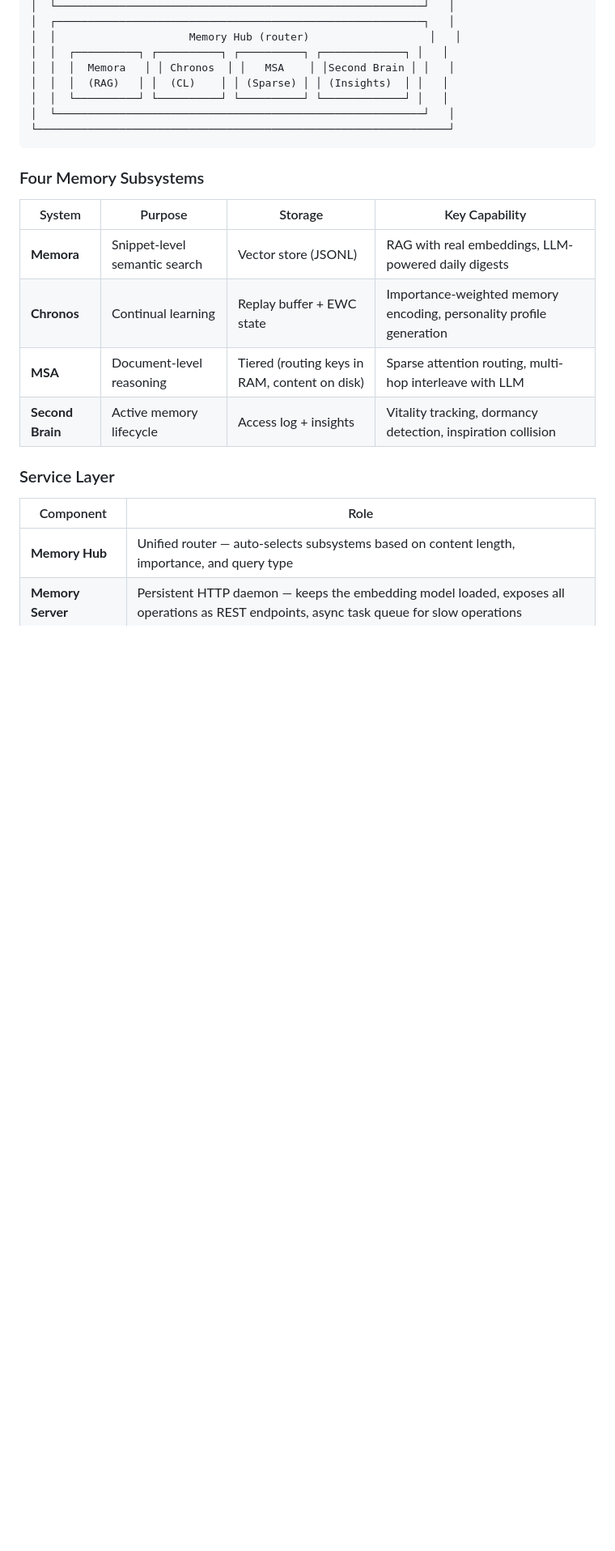
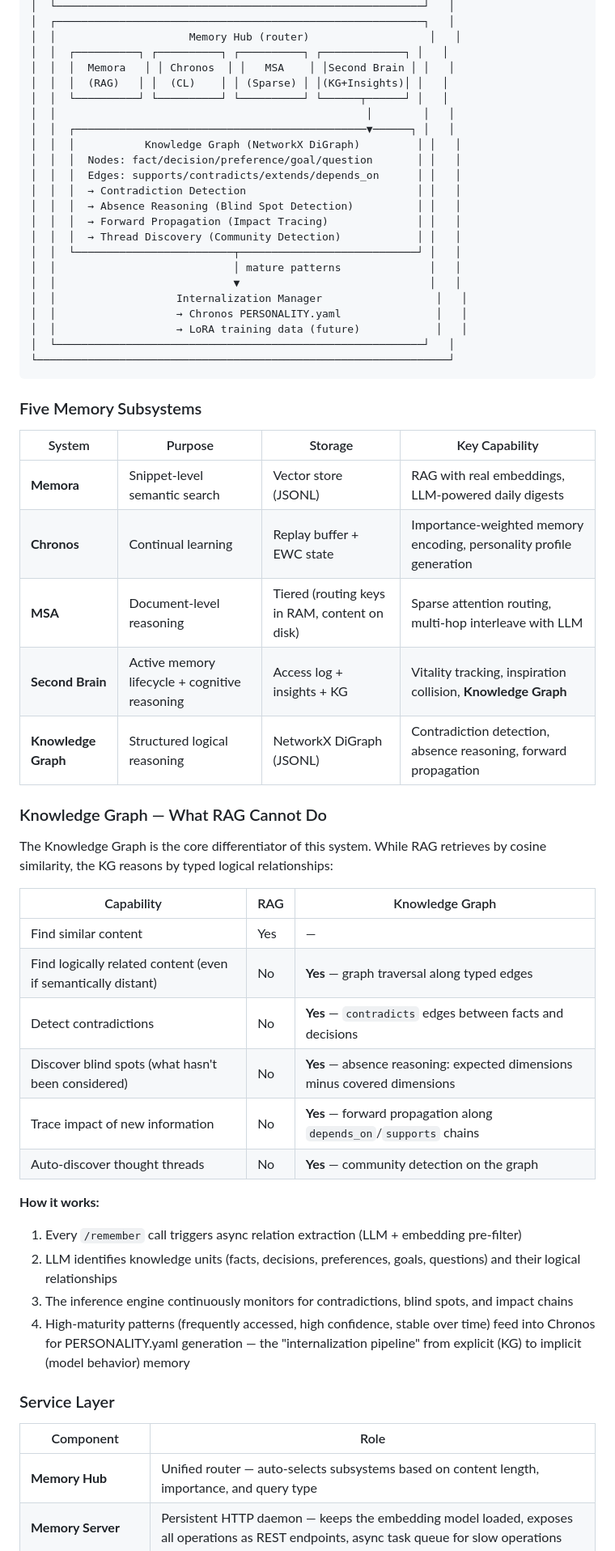
Before and after one commit to FluffyAIcode/openclaw-memory-pro-system, a Markdown page: README.md, the part around one of its changes. Shown at 81% size. GitHub-like rendering; blank space fills up the shorter version.

````diff
--- a/README.md
+++ b/README.md
@@ -22,20 +22,55 @@ A production-grade memory architecture for the [OpenClaw](https://github.com/nic
 │  │                     Memory Hub (router)                   │   │
 │  │  ┌──────────┐ ┌──────────┐ ┌──────────┐ ┌─────────────┐ │   │
 │  │  │  Memora   │ │ Chronos  │ │   MSA    │ │Second Brain │ │   │
-│  │  │  (RAG)   │ │  (CL)    │ │ (Sparse) │ │ (Insights)  │ │   │
-│  │  └──────────┘ └──────────┘ └──────────┘ └─────────────┘ │   │
+│  │  │  (RAG)   │ │  (CL)    │ │ (Sparse) │ │(KG+Insights)│ │   │
+│  │  └──────────┘ └──────────┘ └──────────┘ └──────┬──────┘ │   │
+│  │                                                 │        │   │
+│  │  ┌──────────────────────────────────────────────▼──────┐ │   │
+│  │  │           Knowledge Graph (NetworkX DiGraph)         │ │   │
+│  │  │  Nodes: fact/decision/preference/goal/question       │ │   │
+│  │  │  Edges: supports/contradicts/extends/depends_on      │ │   │
+│  │  │  → Contradiction Detection                           │ │   │
+│  │  │  → Absence Reasoning (Blind Spot Detection)          │ │   │
+│  │  │  → Forward Propagation (Impact Tracing)              │ │   │
+│  │  │  → Thread Discovery (Community Detection)            │ │   │
+│  │  └─────────────────────────┬────────────────────────────┘ │   │
+│  │                            │ mature patterns              │   │
+│  │                            ▼                              │   │
+│  │                   Internalization Manager                  │   │
+│  │                   → Chronos PERSONALITY.yaml               │   │
+│  │                   → LoRA training data (future)            │   │
 │  └──────────────────────────────────────────────────────────┘   │
 └─────────────────────────────────────────────────────────────────┘
 ```
 
-### Four Memory Subsystems
+### Five Memory Subsystems
 
 | System | Purpose | Storage | Key Capability |
 |--------|---------|---------|----------------|
 | **Memora** | Snippet-level semantic search | Vector store (JSONL) | RAG with real embeddings, LLM-powered daily digests |
 | **Chronos** | Continual learning | Replay buffer + EWC state | Importance-weighted memory encoding, personality profile generation |
 | **MSA** | Document-level reasoning | Tiered (routing keys in RAM, content on disk) | Sparse attention routing, multi-hop interleave with LLM |
-| **Second Brain** | Active memory lifecycle | Access log + insights | Vitality tracking, dormancy detection, inspiration collision |
+| **Second Brain** | Active memory lifecycle + cognitive reasoning | Access log + insights + KG | Vitality tracking, inspiration collision, **Knowledge Graph** |
+| **Knowledge Graph** | Structured logical reasoning | NetworkX DiGraph (JSONL) | Contradiction detection, absence reasoning, forward propagation |
+
+### Knowledge Graph — What RAG Cannot Do
+
+The Knowledge Graph is the core differentiator of this system. While RAG retrieves by cosine similarity, the KG reasons by typed logical relationships:
+
+| Capability | RAG | Knowledge Graph |
+|------------|-----|-----------------|
+| Find similar content | Yes | — |
+| Find logically related content (even if semantically distant) | No | **Yes** — graph traversal along typed edges |
+| Detect contradictions | No | **Yes** — `contradicts` edges between facts and decisions |
+| Discover blind spots (what hasn't been considered) | No | **Yes** — absence reasoning: expected dimensions minus covered dimensions |
+| Trace impact of new information | No | **Yes** — forward propagation along `depends_on`/`supports` chains |
+| Auto-discover thought threads | No | **Yes** — community detection on the graph |
+
+**How it works:**
+1. Every `/remember` call triggers async relation extraction (LLM + embedding pre-filter)
+2. LLM identifies knowledge units (facts, decisions, preferences, goals, questions) and their logical relationships
+3. The inference engine continuously monitors for contradictions, blind spots, and impact chains
+4. High-maturity patterns (frequently accessed, high confidence, stable over time) feed into Chronos for PERSONALITY.yaml generation — the "internalization pipeline" from explicit (KG) to implicit (model behavior) memory
 
 ### Service Layer
 
````
Also changed, not shown: other parts of README.md (+51 -17 lines).
